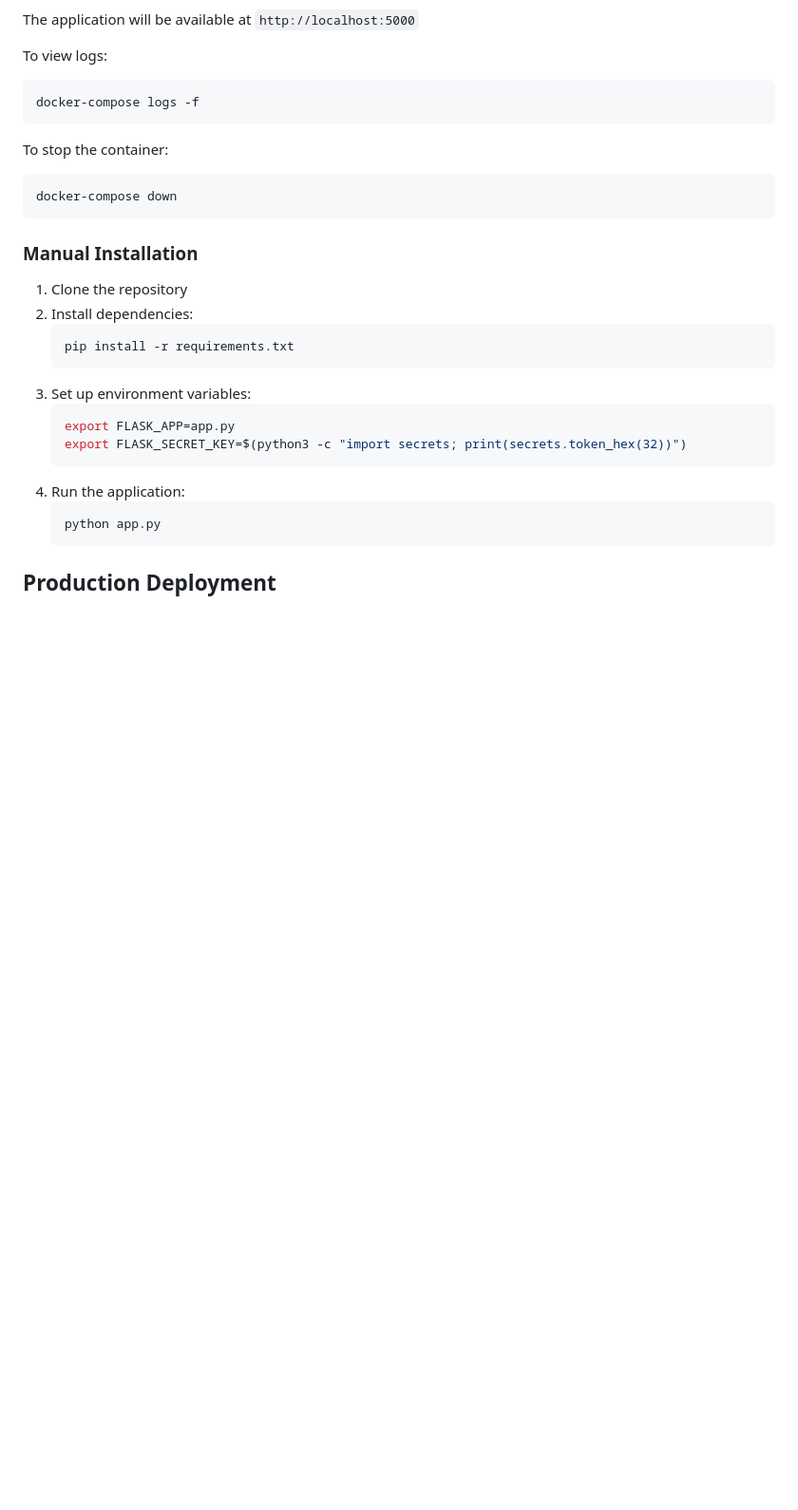
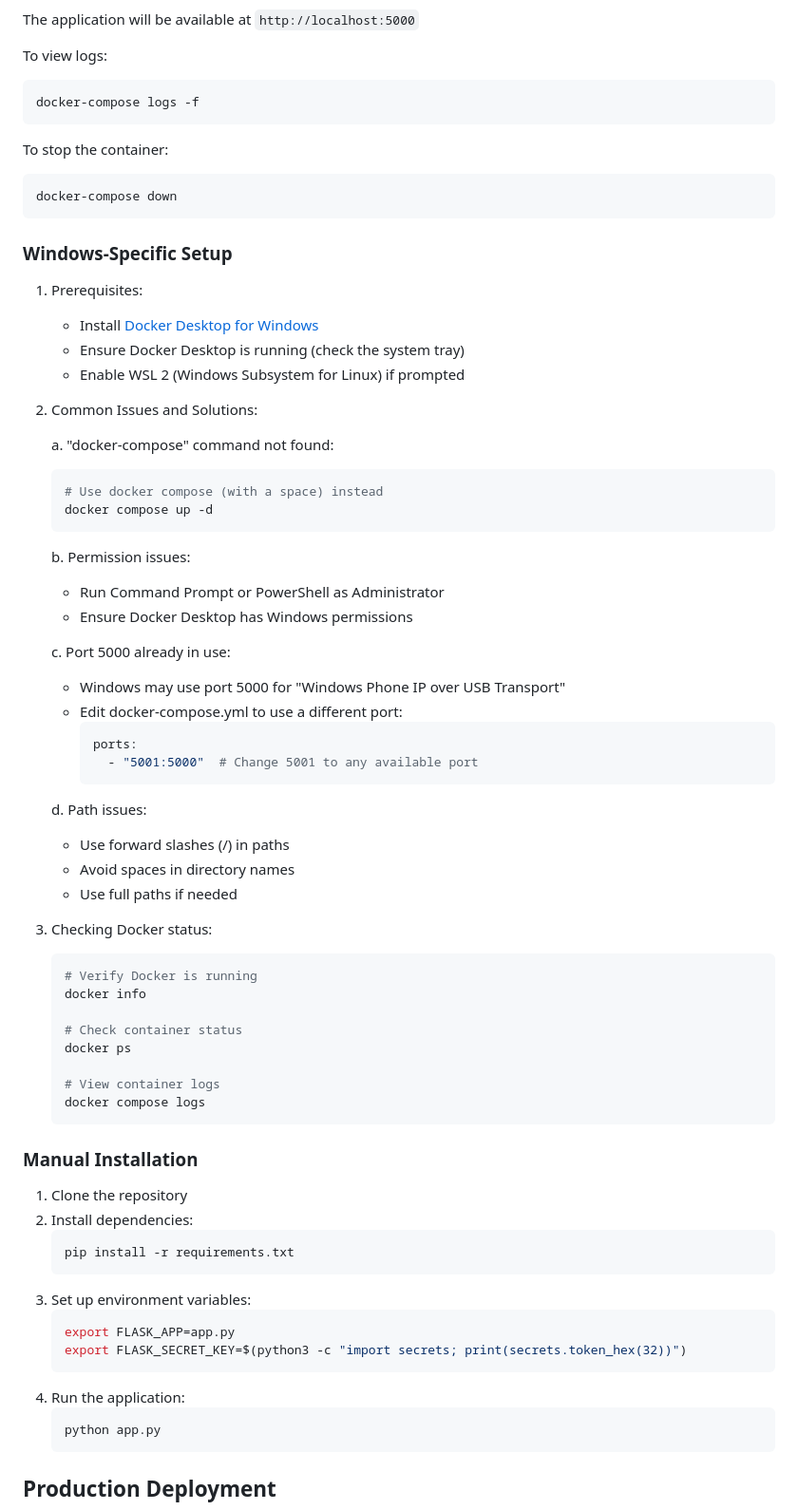
Before and after one commit to nevets323/crochet-project-manager, a Markdown page: README.md, the part around one of its changes. Shown at 95% size. GitHub-like rendering; blank space fills up the shorter version.

````diff
--- a/README.md
+++ b/README.md
@@ -75,6 +93,50 @@ To stop the container:
 ```bash
 docker-compose down
 ```
+
+### Windows-Specific Setup
+
+1. Prerequisites:
+   - Install [Docker Desktop for Windows](https://docs.docker.com/desktop/install/windows-install/)
+   - Ensure Docker Desktop is running (check the system tray)
+   - Enable WSL 2 (Windows Subsystem for Linux) if prompted
+
+2. Common Issues and Solutions:
+
+   a. "docker-compose" command not found:
+   ```bash
+   # Use docker compose (with a space) instead
+   docker compose up -d
+   ```
+
+   b. Permission issues:
+   - Run Command Prompt or PowerShell as Administrator
+   - Ensure Docker Desktop has Windows permissions
+
+   c. Port 5000 already in use:
+   - Windows may use port 5000 for "Windows Phone IP over USB Transport"
+   - Edit docker-compose.yml to use a different port:
+     ```yaml
+     ports:
+       - "5001:5000"  # Change 5001 to any available port
+     ```
+
+   d. Path issues:
+   - Use forward slashes (/) in paths
+   - Avoid spaces in directory names
+   - Use full paths if needed
+
+3. Checking Docker status:
+   ```bash
+   # Verify Docker is running
+   docker info
+
+   # Check container status
+   docker ps
+
+   # View container logs
+   docker compose logs
+   ```
 
 ### Manual Installation
 
````
Also changed, not shown: other parts of README.md (+18 -0 lines).
